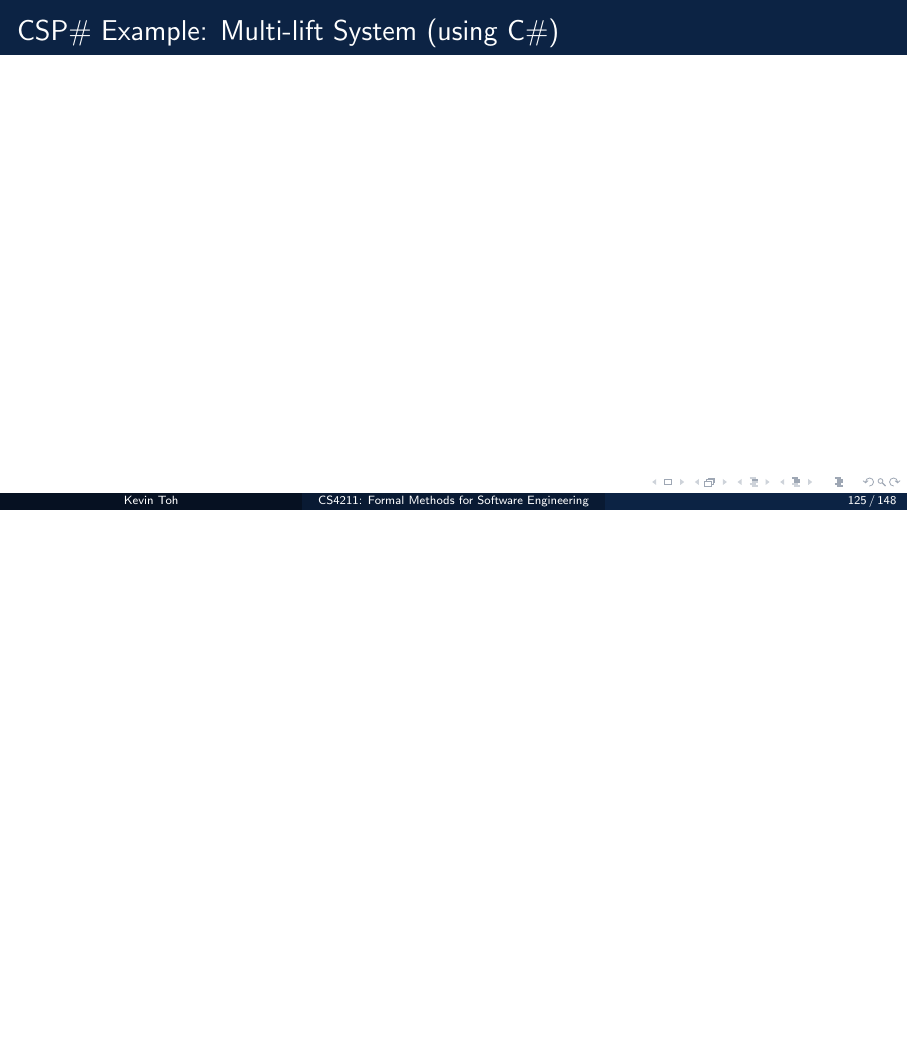
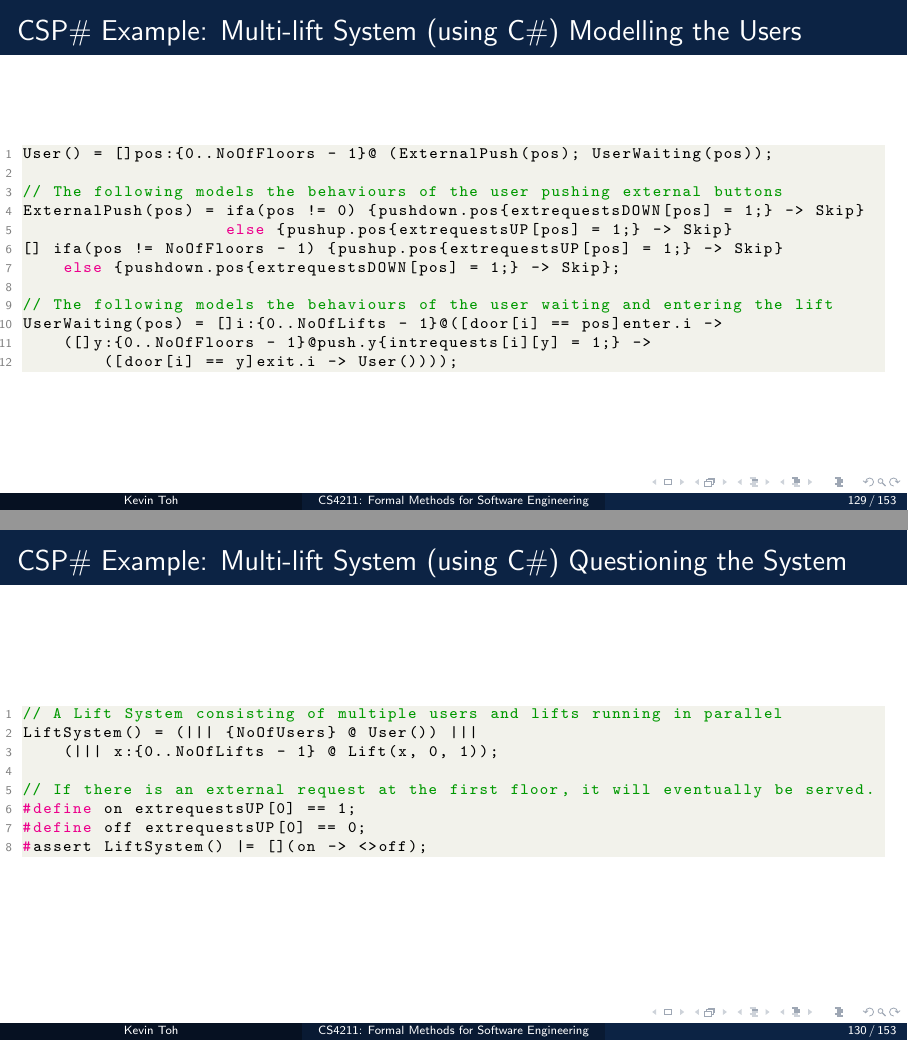
Before and after one commit to ktzy0305/cs4211-ay2425s1, LaTeX slides (notes/cs4211-notes.tex): page 125 of 148 before the commit and pages 129 and 130 of 153 after it, the two joined at a grey line, the shorter picture padded with empty space. The pictures show the PDF file notes/cs4211-notes.pdf that the author committed with the source.

Commit message:
Add all csp# examples

```diff
--- a/notes/cs4211-notes.tex
+++ b/notes/cs4211-notes.tex
@@ -2954,0 +2972 @@ Reasoning
+\end{frame}
@@ -2954,0 +2980 @@ Reasoning
+door[i] = level;
@@ -2954,0 +2988 @@ Reasoning
+\end{frame}
@@ -2954,0 +3008,5 @@ Reasoning
+\end{frame}
+
+% Slide 128
+\begin{frame}[fragile]
+    \frametitle{CSP\# Example: Multi-lift System (using C\#) Modelling the Lift}
@@ -2954,0 +3016 @@ Reasoning
+} else {
@@ -2954,0 +3022,4 @@ Reasoning
+        } else {
+            Lift(i, level + direction, direction)
+        }
+    } else {
@@ -2955,3 +3029,43 @@ Reasoning
+        } else {
+            changedir.i.level -> Lift(i, level, -1 * direction)
+        }
+    }
+}
+\end{lstlisting}
+\end{frame}
+
+% Slide 129
+\begin{frame}[fragile]
+    \frametitle{CSP\# Example: Multi-lift System (using C\#) Modelling the Users}
+\begin{lstlisting}[language=C, basicstyle=\scriptsize\selectfont\ttfamily, mathescape]
+User() = []pos:{0..NoOfFloors - 1}@ (ExternalPush(pos); UserWaiting(pos));
+
+// The following models the behaviours of the user pushing external buttons
+ExternalPush(pos) = ifa(pos != 0) {pushdown.pos{extrequestsDOWN[pos] = 1;} -> Skip}
+                    else {pushup.pos{extrequestsUP[pos] = 1;} -> Skip}
+[] ifa(pos != NoOfFloors - 1) {pushup.pos{extrequestsUP[pos] = 1;} -> Skip}
+    else {pushdown.pos{extrequestsDOWN[pos] = 1;} -> Skip};
+
+// The following models the behaviours of the user waiting and entering the lift
+UserWaiting(pos) = []i:{0..NoOfLifts - 1}@([door[i] == pos]enter.i ->
+    ([]y:{0..NoOfFloors - 1}@push.y{intrequests[i][y] = 1;} ->
+        ([door[i] == y]exit.i -> User())));
+\end{lstlisting}
+\end{frame}
+
+% Slide 130
+\begin{frame}[fragile]
+    \frametitle{CSP\# Example: Multi-lift System (using C\#) Questioning the System}
+\begin{lstlisting}[language=C, basicstyle=\scriptsize\selectfont\ttfamily, mathescape]
+// A Lift System consisting of multiple users and lifts running in parallel
+LiftSystem() = (||| {NoOfUsers} @ User()) |||
+    (||| x:{0..NoOfLifts - 1} @ Lift(x, 0, 1));
+
+// If there is an external request at the first floor, it will eventually be served.
+#define on extrequestsUP[0] == 1;
+#define off extrequestsUP[0] == 0;
+#assert LiftSystem() |= [](on -> <>off);
+\end{lstlisting}
 \end{frame}
 
 % Slide
```
Also changed, not shown: notes/cs4211-notes.pdf, notes/cs4211-notes.tex (61 more changed lines).
